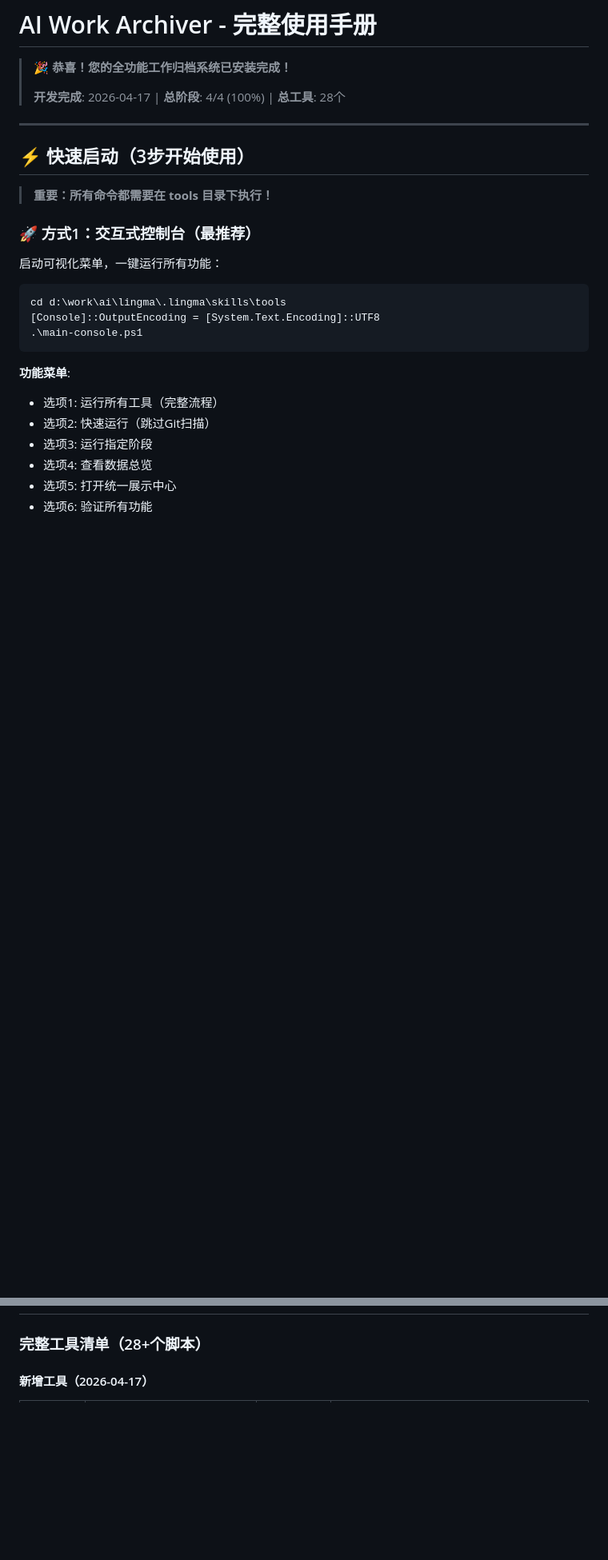
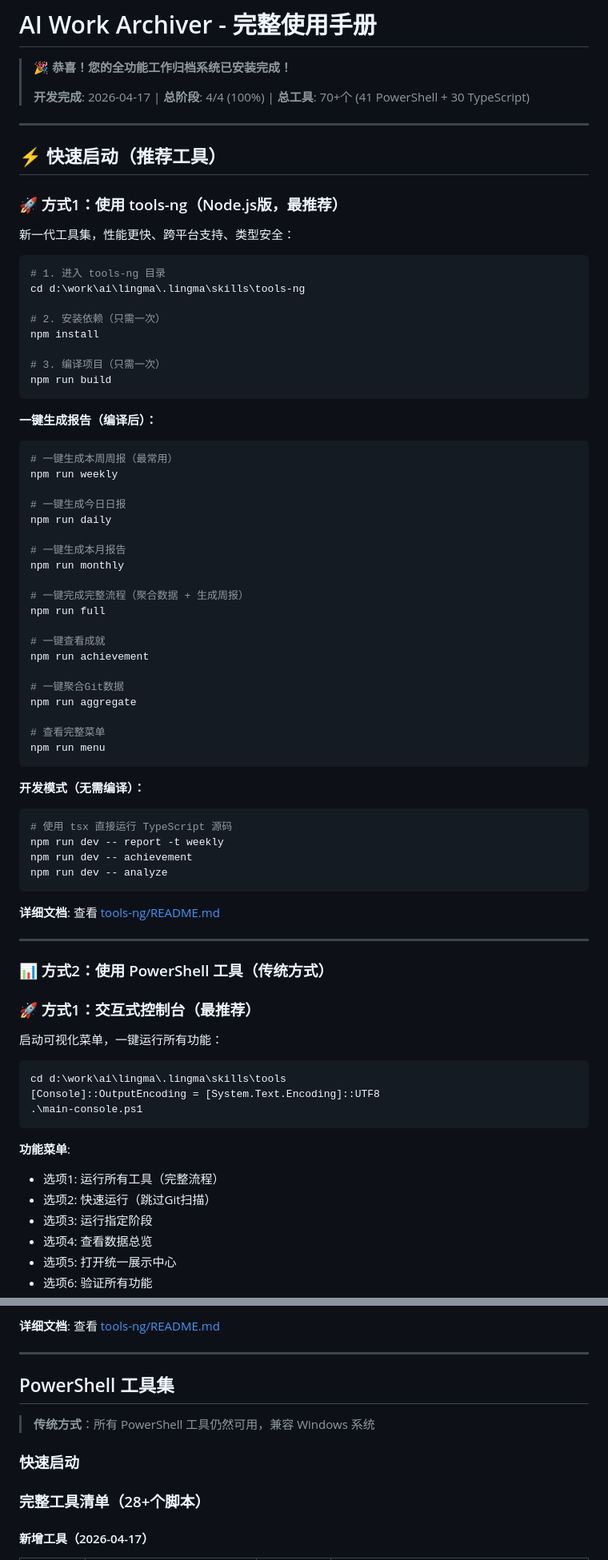
Before and after one commit to chdhyangbo/daily-work-archiver, a Markdown page: README.md, 2 parts joined by grey strips. Shown at 80% size. Drawn GitHub-style; blank space fills up the shorter version.

Commit message:
docs: 更新README添加tools-ng使用指南
- 添加tools-ng(Node.js版)快速启动指南
- 添加npm scripts快捷命令清单
- 添加CLI命令详细说明
- 添加完整工具清单(30个TypeScript模块)
- 添加与PowerShell版本对比表格
- 更新技术栈说明
- 优化目录结构

````diff
--- a/README.md
+++ b/README.md
@@ -2,13 +2,66 @@
 
 > 🎉 **恭喜！您的全功能工作归档系统已安装完成！**
 >
-> **开发完成**: 2026-04-17 | **总阶段**: 4/4 (100%) | **总工具**: 28个
+> **开发完成**: 2026-04-17 | **总阶段**: 4/4 (100%) | **总工具**: 70+个 (41 PowerShell + 30 TypeScript)
 
 ---
 
-## ⚡ 快速启动（3步开始使用）
+## ⚡ 快速启动（推荐工具）
 
-> **重要：所有命令都需要在 tools 目录下执行！**
+### 🚀 方式1：使用 tools-ng（Node.js版，最推荐）
+
+新一代工具集，性能更快、跨平台支持、类型安全：
+
+```powershell
+# 1. 进入 tools-ng 目录
+cd d:\work\ai\lingma\.lingma\skills\tools-ng
+
+# 2. 安装依赖（只需一次）
+npm install
+
+# 3. 编译项目（只需一次）
+npm run build
+```
+
+**一键生成报告（编译后）：**
+
+```powershell
+# 一键生成本周周报（最常用）
+npm run weekly
+
+# 一键生成今日日报
+npm run daily
+
+# 一键生成本月报告
+npm run monthly
+
+# 一键完成完整流程（聚合数据 + 生成周报）
+npm run full
+
+# 一键查看成就
+npm run achievement
+
+# 一键聚合Git数据
+npm run aggregate
+
+# 查看完整菜单
+npm run menu
+```
+
+**开发模式（无需编译）：**
+
+```powershell
+# 使用 tsx 直接运行 TypeScript 源码
+npm run dev -- report -t weekly
+npm run dev -- achievement
+npm run dev -- analyze
+```
+
+**详细文档**: 查看 [tools-ng/README.md](tools-ng/README.md)
+
+---
+
+### 📊 方式2：使用 PowerShell 工具（传统方式）
 
 ### 🚀 方式1：交互式控制台（最推荐）
 
@@ -267,3 +475,12 @@ $OutputEncoding = [System.Text.Encoding]::UTF8
+**详细文档**: 查看 [tools-ng/README.md](tools-ng/README.md)
+
+---
+
+## PowerShell 工具集
+
+> **传统方式**：所有 PowerShell 工具仍然可用，兼容 Windows 系统
+
+### 快速启动
 
 ### 完整工具清单（28+个脚本）
 
````
Also changed, not shown: other parts of README.md (+159 -4 lines).
